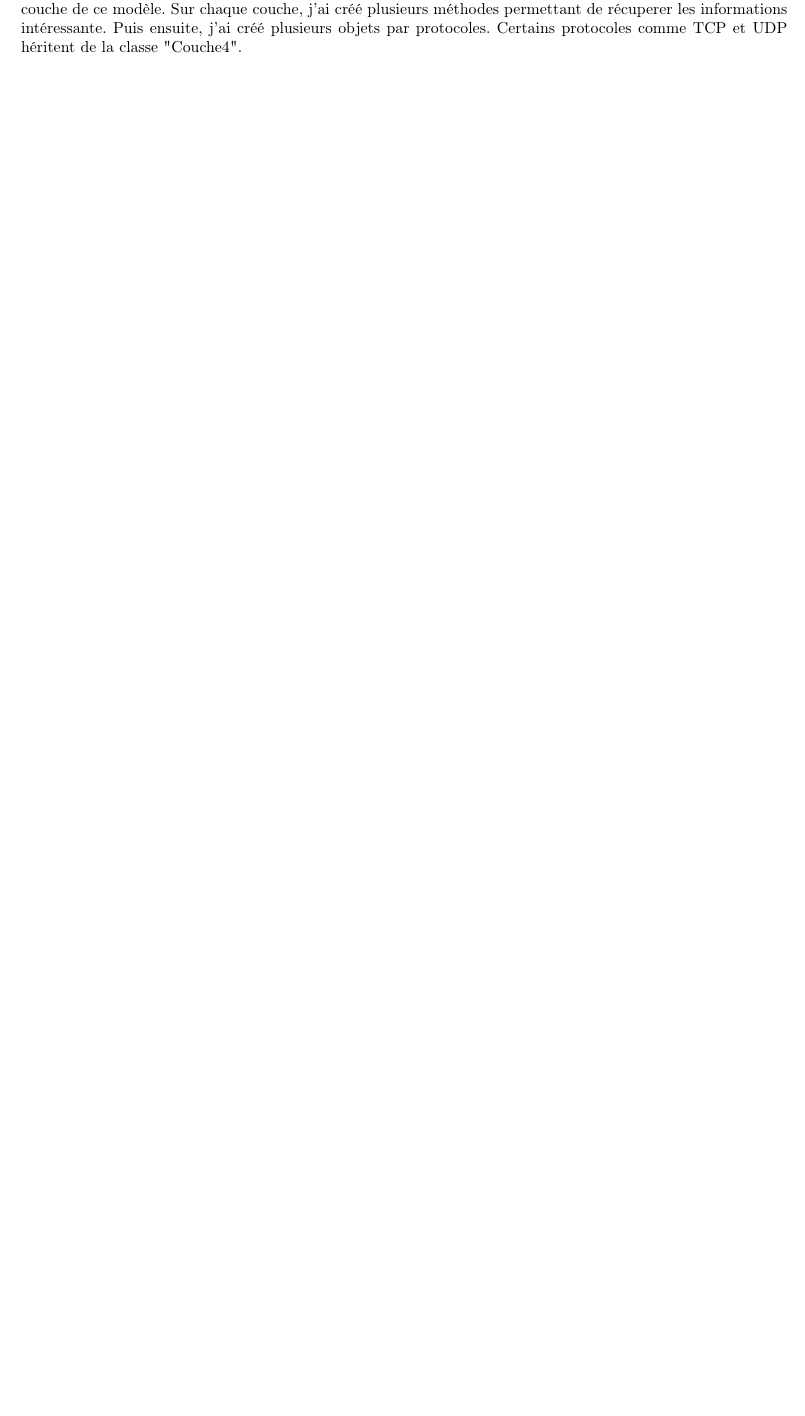
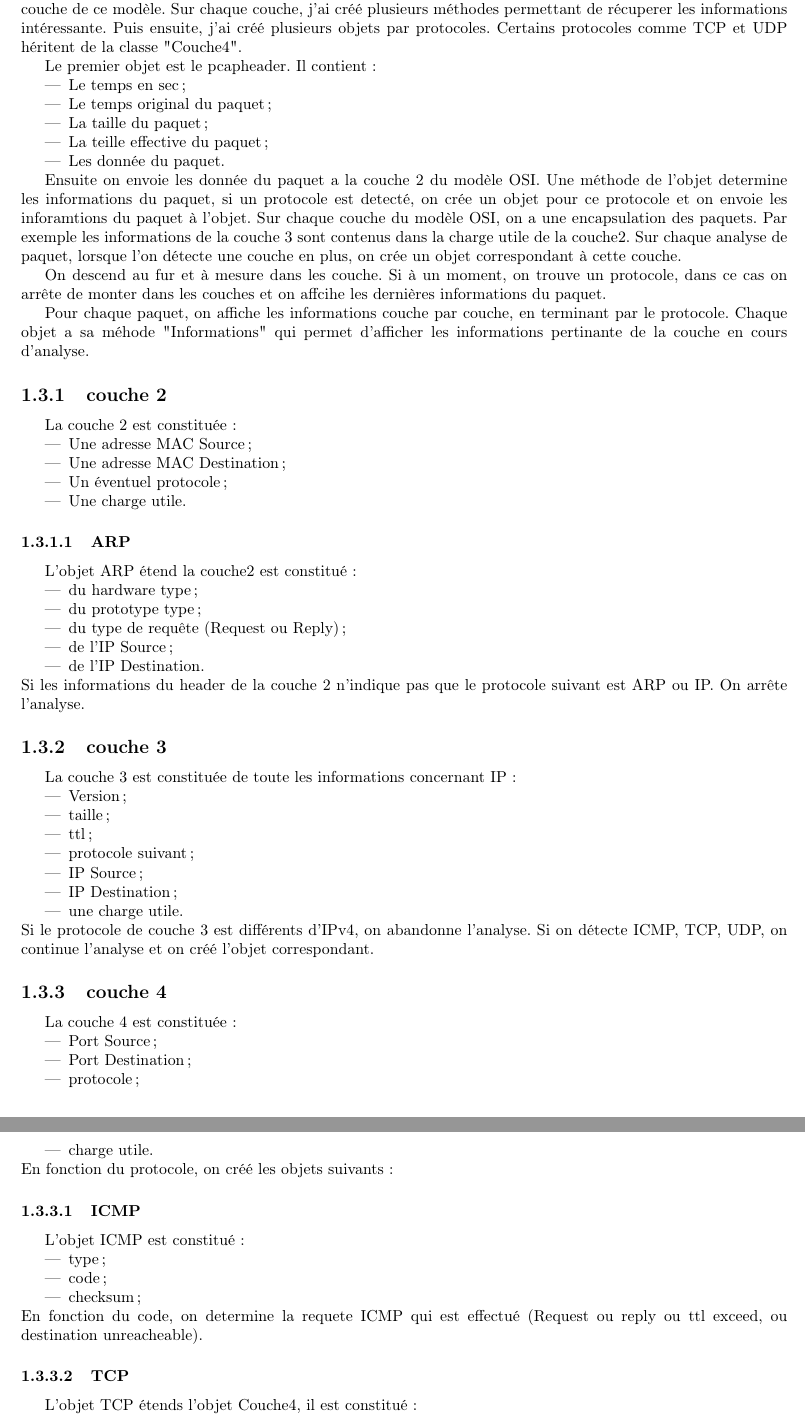
Before and after one commit to vclement/projet_java_reseau, a LaTeX document (rapport/main.tex, which reads rapport/presentation.tex): part of page 5 of 5 before the commit and two parts of pages 5 and 6 of 6 after it, the two joined at a grey line, cut so that both start at the same text, the shorter picture padded with empty space. Compiled offline with pdfLaTeX.

Commit message:
fin rapport

```diff
--- a/rapport/presentation.tex
+++ b/rapport/presentation.tex
@@ -39,3 +39,76 @@ Les réseaux sont construit autour du modèle OSI, lui-même divisé en 7 couche
 Pour ce projet, j'ai créé un objet par couche. Les informations contenu dans l'objet "Header Pcap" contiennent les données sur la première couche de ce modèle.
 Sur chaque couche, j'ai créé plusieurs méthodes permettant de récuperer les informations intéressante.
 Puis ensuite, j'ai créé plusieurs objets par protocoles. Certains protocoles comme TCP et UDP héritent de la classe "Couche4".
+
+Le premier objet est le pcapheader. Il contient:
+\begin{itemize}
+    \item Le temps en sec;
+    \item Le temps original du paquet;
+    \item La taille du paquet;
+    \item La teille effective du paquet ;
+    \item Les donnée du paquet.
+\end{itemize}
+
+Ensuite on envoie les donnée du paquet a la couche 2 du modèle OSI.
+Une méthode de l'objet determine les informations du paquet, si un protocole est detecté, on crée un objet pour ce protocole et on envoie les inforamtions du paquet à l'objet.
+Sur chaque couche du modèle OSI, on a une encapsulation des paquets. Par exemple les informations de la couche 3 sont contenus dans la charge utile de la couche2.
+Sur chaque analyse de paquet, lorsque l'on détecte une couche en plus, on crée un objet correspondant à cette couche.
+
+On descend au fur et à mesure dans les couche. Si à un moment, on trouve un protocole, dans ce cas on arrête de monter dans les couches et on affcihe les dernières informations du paquet.
+
+Pour chaque paquet, on affiche les informations couche par couche, en terminant par le protocole.
+Chaque objet a sa méhode "Informations" qui permet d'afficher les informations pertinante de la couche en cours d'analyse.
+\subsection{couche 2}
+La couche 2 est constituée:
+\begin{itemize}
+    \item Une adresse MAC Source;
+    \item Une adresse MAC Destination;
+    \item Un éventuel protocole;
+    \item Une charge utile.
+\end{itemize}
+    \subsubsection{ARP}
+L'objet ARP étend la couche2 est constitué:
+\begin{itemize}
+    \item du hardware type;
+    \item du prototype type;
+    \item du type de requête (Request ou Reply);
+    \item de l'IP Source;
+    \item de l'IP Destination.
+\end{itemize}
+Si les informations du header de la couche 2 n'indique pas que le protocole suivant est ARP ou IP. On arrête l'analyse.
+
+\subsection{couche 3}
+La couche 3 est constituée de toute les informations concernant IP:
+\begin{itemize}
+    \item Version;
+    \item taille;
+    \item ttl;
+    \item protocole suivant;
+    \item IP Source;
+    \item IP Destination;
+    \item une charge utile.
+\end{itemize}
+Si le protocole de couche 3 est différents d'IPv4, on abandonne l'analyse.
+Si on détecte ICMP, TCP, UDP, on continue l'analyse et on créé l'objet correspondant.
+
+\subsection{couche 4}
+La couche 4 est constituée:
+\begin{itemize}
+    \item Port Source;
+    \item Port Destination;
+    \item protocole;
+    \item charge utile.
+\end{itemize}
+En fonction du protocole, on créé les objets suivants:
+    \subsubsection{ICMP}
+L'objet ICMP est constitué:
+\begin{itemize}
+    \item type;
+    \item code;
+    \item checksum;
+\end{itemize}
+En fonction du code, on determine la requete ICMP qui est effectué (Request ou reply ou ttl exceed, ou destination unreacheable).
+
+    \subsubsection{TCP}
+L'objet TCP étends l'objet Couche4, il est constitué:
+\begin{itemize}
```
Also changed, not shown: rapport/main.pdf, rapport/presentation.tex (19 more changed lines), 4 other files.
